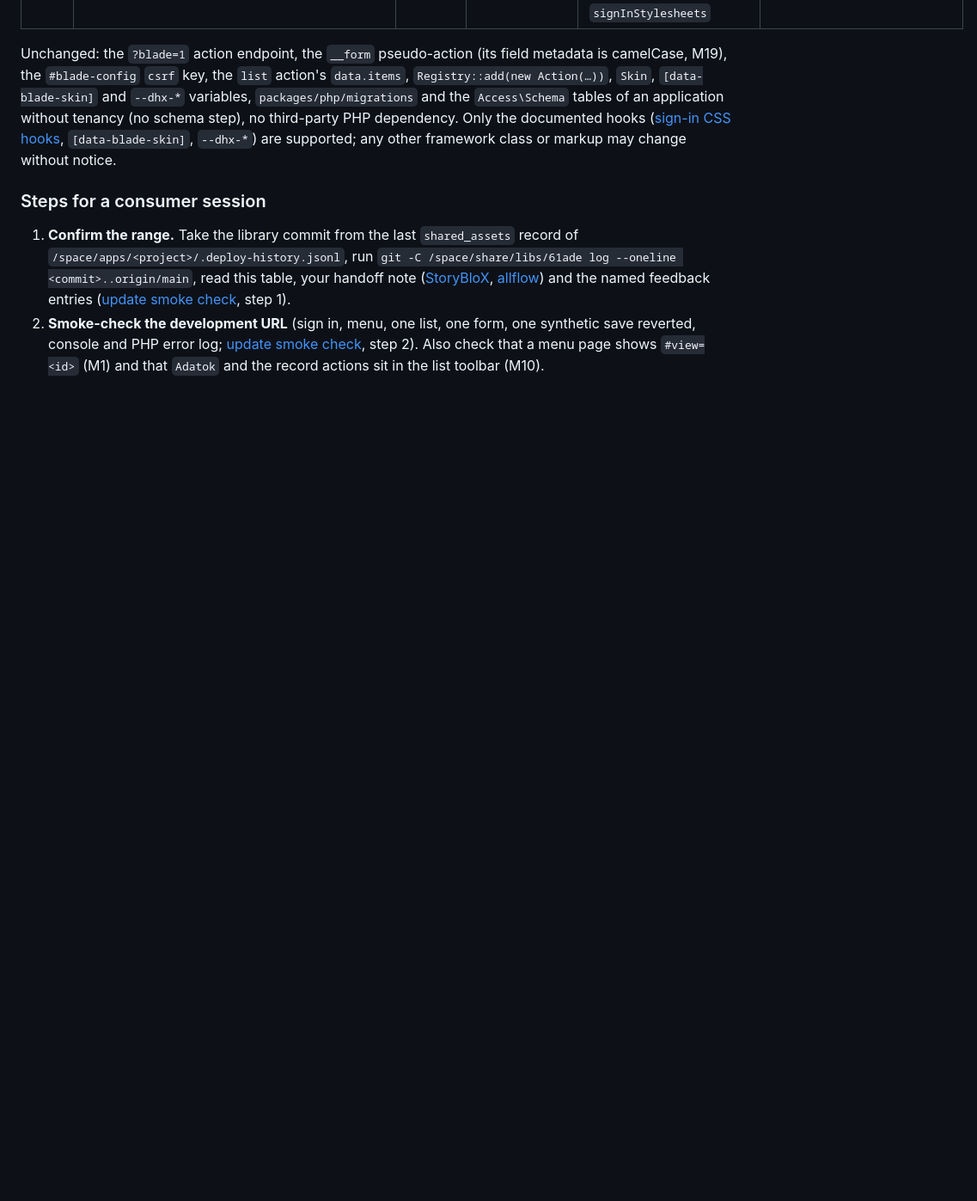
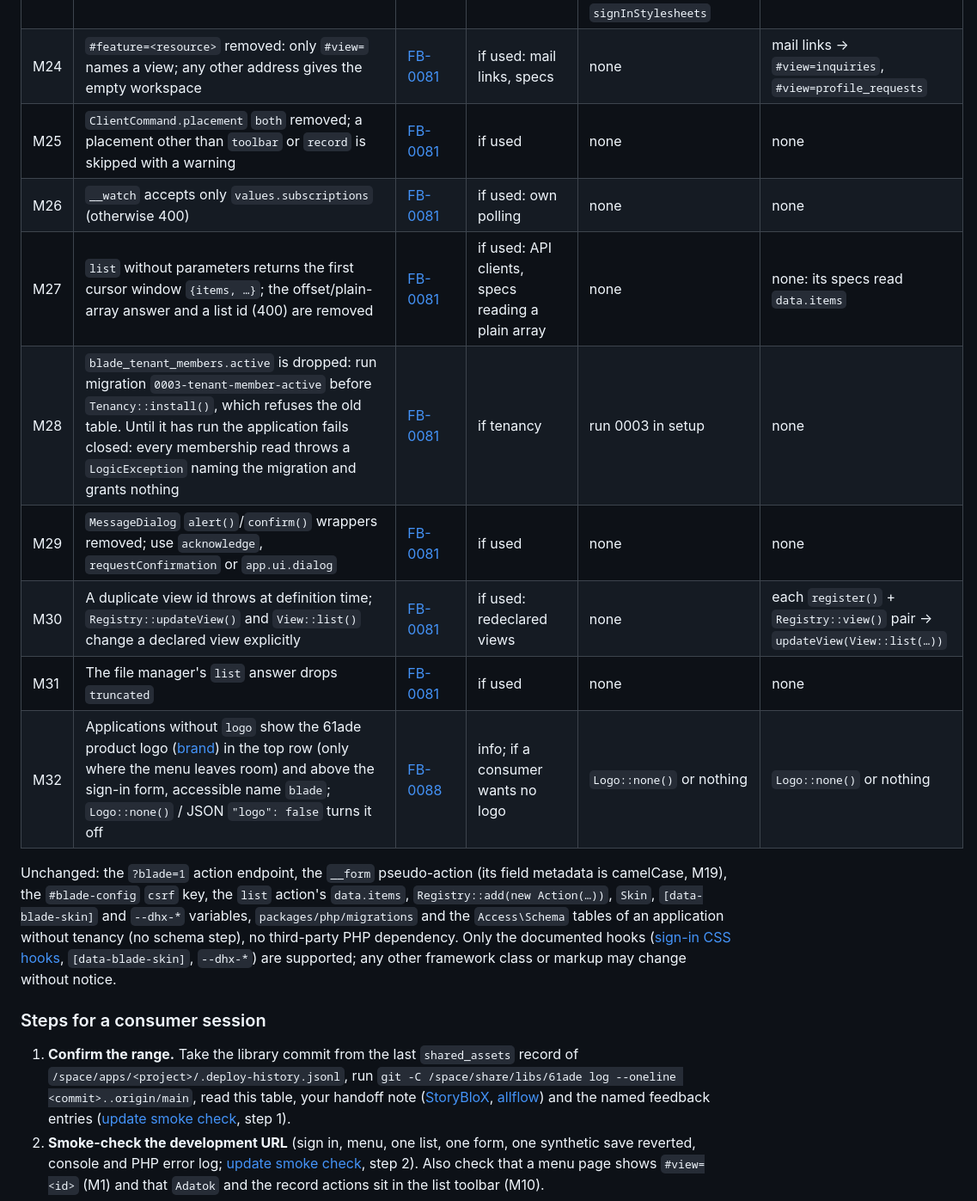
Before and after one commit to sanch78/61ade, a Markdown page: docs/toolkit.md, the part around one of its changes. Shown at 86% size. Rendered like a GitHub page; blank space fills up the shorter version.

Commit message:
FB-0081: close-out migration rows M24–M32 and change log

```diff
--- a/docs/toolkit.md
+++ b/docs/toolkit.md
@@ -1710,6 +1710,15 @@ WebSocket live service; both copy only `admin.js`/`admin.css` from `dist`.
 | M21 | `dist/sandbox.js` removed: the bootstrap is inline in `sandbox.html`, allowed by a CSP hash (no `script-src 'self'`) | close-out | if used: `SandboxFrame` | list only `sandbox.html` | not needed |
 | M22 | Escape closes the `Műveletek` menu; an open file-manager or calendar form now counts as editing (blocks the live reload, gets the ended-session modal) | close-out | info | — | — |
 | M23 | Sign-in customization ([shell](shell.md#sign-in-branding)): optional `logo` (placement `window`/`top`/`both`), `signInStylesheets`, `signIn` notice and links, `signInModules` (restricted `SignInApplication`, trusted code only); `data-blade-page` on `<html>`; only the [documented hooks](shell.md#sign-in-css-hooks) are supported | [FB-0087](feedback.md#fb-0087) | if used: a consumer that injects CSS or markup for its sign-in look or logo | replace the output buffer in `public/admin/index.php` and the `.blade-navigation-row::after` rules with `logo: new Logo(…, placement: 'both')` (or `top`); sign-in CSS through `signInStylesheets` | — |
+| M24 | `#feature=<resource>` removed: only `#view=` names a view; any other address gives the empty workspace | [FB-0081](feedback.md#fb-0081) | if used: mail links, specs | none | mail links → `#view=inquiries`, `#view=profile_requests` |
+| M25 | `ClientCommand.placement` `both` removed; a placement other than `toolbar` or `record` is skipped with a warning | [FB-0081](feedback.md#fb-0081) | if used | none | none |
+| M26 | `__watch` accepts only `values.subscriptions` (otherwise 400) | [FB-0081](feedback.md#fb-0081) | if used: own polling | none | none |
+| M27 | `list` without parameters returns the first cursor window `{items, …}`; the offset/plain-array answer and a list id (400) are removed | [FB-0081](feedback.md#fb-0081) | if used: API clients, specs reading a plain array | none | none: its specs read `data.items` |
+| M28 | `blade_tenant_members.active` is dropped: run migration `0003-tenant-member-active` before `Tenancy::install()`, which refuses the old table. Until it has run the application fails closed: every membership read throws a `LogicException` naming the migration and grants nothing | [FB-0081](feedback.md#fb-0081) | if tenancy | run 0003 in setup | none |
+| M29 | `MessageDialog` `alert()`/`confirm()` wrappers removed; use `acknowledge`, `requestConfirmation` or `app.ui.dialog` | [FB-0081](feedback.md#fb-0081) | if used | none | none |
+| M30 | A duplicate view id throws at definition time; `Registry::updateView()` and `View::list()` change a declared view explicitly | [FB-0081](feedback.md#fb-0081) | if used: redeclared views | none | each `register()` + `Registry::view()` pair → `updateView(View::list(…))` |
+| M31 | The file manager's `list` answer drops `truncated` | [FB-0081](feedback.md#fb-0081) | if used | none | none |
+| M32 | Applications without `logo` show the 61ade product logo ([brand](brand.md)) in the top row (only where the menu leaves room) and above the sign-in form, accessible name `blade`; `Logo::none()` / JSON `"logo": false` turns it off | [FB-0088](feedback.md#fb-0088) | info; if a consumer wants no logo | `Logo::none()` or nothing | `Logo::none()` or nothing |
 
 Unchanged: the `?blade=1` action endpoint, the `__form` pseudo-action (its
 field metadata is camelCase, M19), the
```
Also changed, not shown: other parts of docs/toolkit.md (+9 -0 lines).
